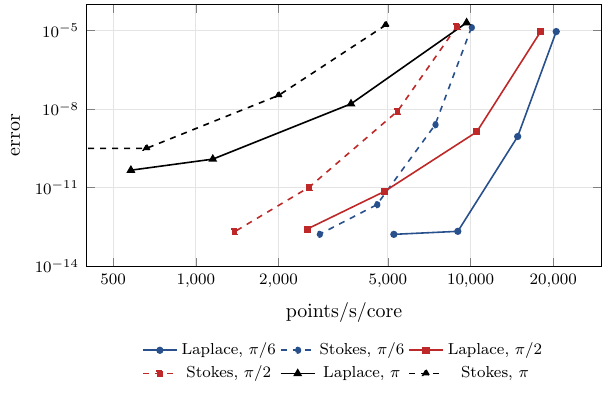
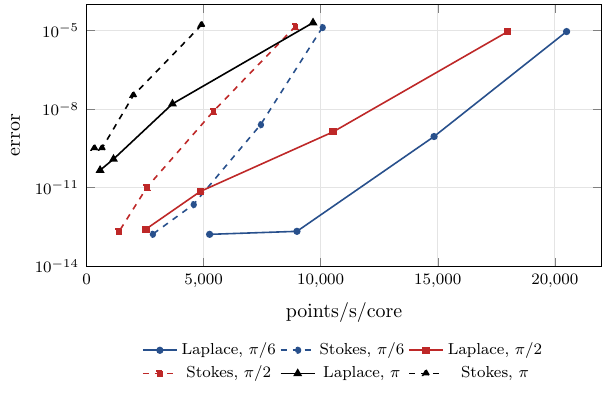
Before and after one commit to dmalhotra/SCTL, a LaTeX figure (doc/algorithms/quad-element/src/convergence.tex): the whole page. Compiled offline with pdfLaTeX.

Commit message:
doc: machine table, linear throughput axis, thread counts on the scaling plot
The results section names the three nodes with their processors, core
counts and SIMD width, and the run settings. The convergence plot's
throughput axis is linear; the scaling plot labels the thread counts.

Co-Authored-By: Claude Fable 5.1 <noreply@anthropic.com>

```diff
--- a/doc/algorithms/quad-element/src/convergence.tex
+++ b/doc/algorithms/quad-element/src/convergence.tex
@@ -13,9 +13,9 @@
 \definecolor{cVec}{RGB}{110,55,150}
 \begin{document}
 \begin{tikzpicture}
-\begin{axis}[width=4.2in,height=6.2cm,xmode=log,ymode=log,
-             xlabel={points/s/core},ylabel={error},xmin=400,xmax=30000,ymin=1e-14,ymax=1e-4,
-             xtick={500,1000,2000,5000,10000,20000},xticklabels={500,{1,000},{2,000},{5,000},{10,000},{20,000}},
+\begin{axis}[width=4.2in,height=6.2cm,ymode=log,
+             xlabel={points/s/core},ylabel={error},xmin=0,xmax=22000,ymin=1e-14,ymax=1e-4,
+             scaled x ticks=false,xtick={0,5000,10000,15000,20000},xticklabels={0,{5,000},{10,000},{15,000},{20,000}},
              legend style={at={(0.5,-0.26)},anchor=north,font=\scriptsize,draw=none},legend columns=3,
              grid=both,grid style={cGrey!20},tick label style={font=\scriptsize},label style={font=\small}]
 \addplot[cElem,thick,mark=*,mark size=1.4]         table[x=lappi6_pps,y=lappi6_err] {data/convergence-genoa.dat}; \addlegendentry{Laplace, $\pi/6$}
```
Also changed, not shown: doc/algorithms/quad-element/src/scaling.tex (+1 -1 lines), doc/algorithms/quad-element/convergence.svg, doc/algorithms/quad-element/scaling.svg, 1 other file.
